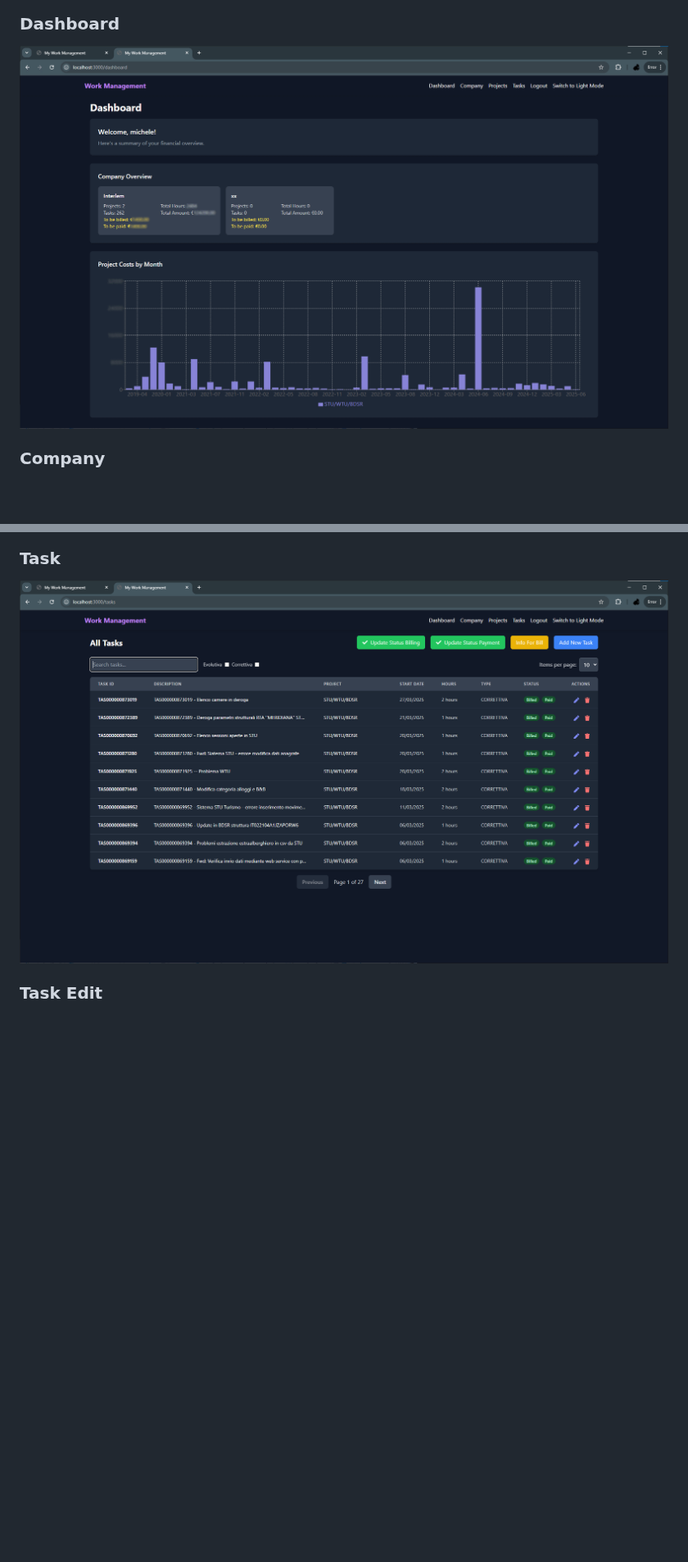
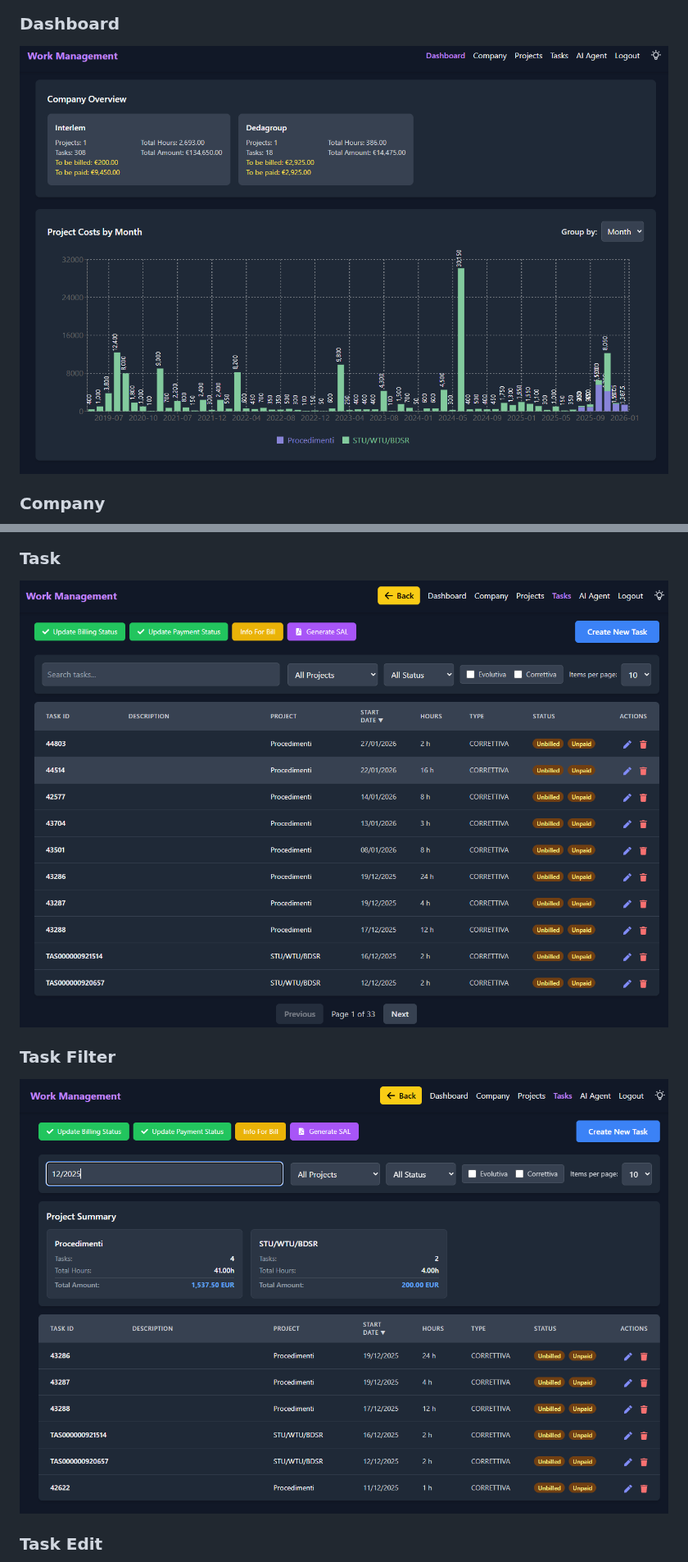
Before and after one commit to michelelapi/my-work-management, a Markdown page: README.md, 2 parts joined by grey strips. Shown at 82% size. GitHub-like rendering; pictures changed too: docs/screenshots/dashboard.png, docs/screenshots/task-filter.png (added), docs/screenshots/task.png; blank space fills up the shorter version.

Commit message:
updated some image

```diff
--- a/README.md
+++ b/README.md
@@ -47,6 +47,9 @@ Below are some key screens and features of MyWorkManagement:
 
 ### Task
 ![Task](docs/screenshots/task.png)
+
+### Task Filter
+![Task](docs/screenshots/task-filter.png)
 
 ### Task Edit
 ![Task Edit](docs/screenshots/task-edit.png)
```
